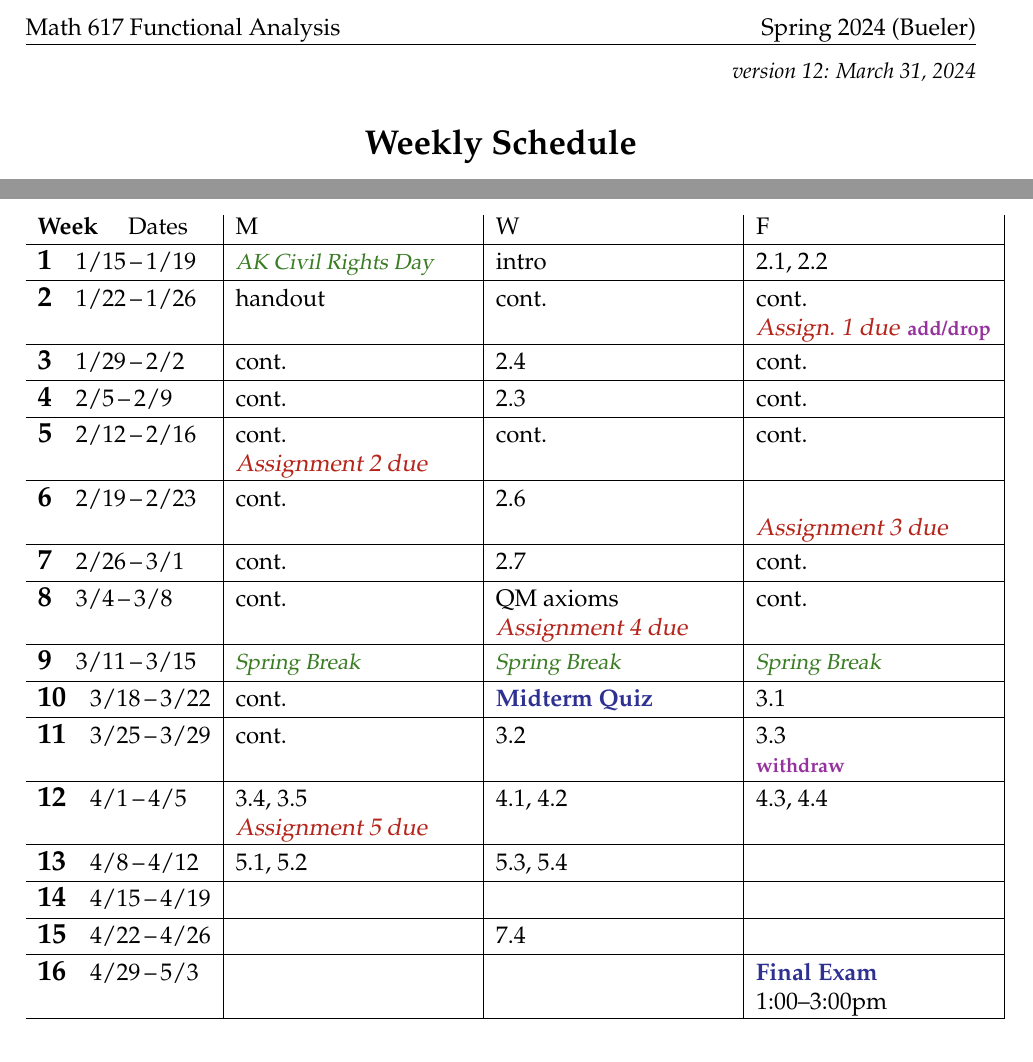
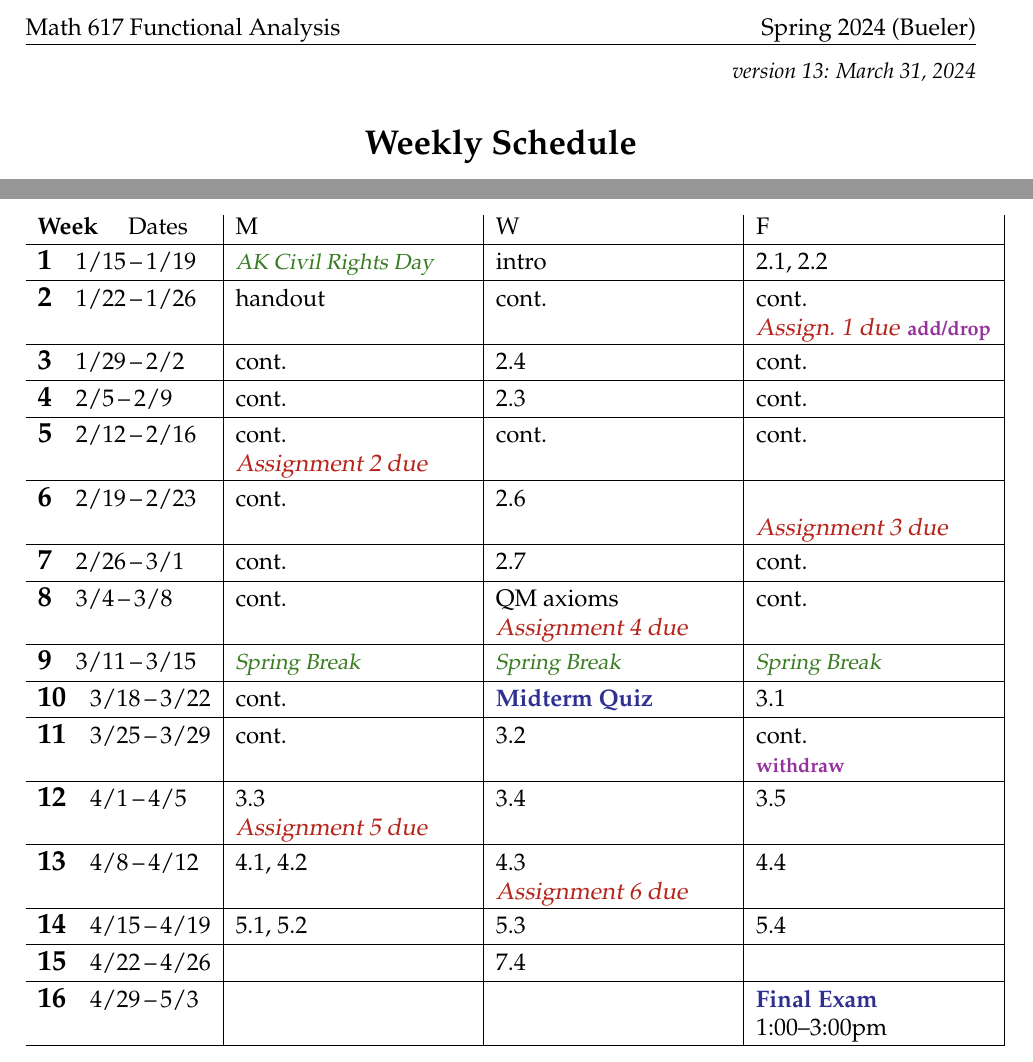
Before and after one commit to bueler/numerical, a LaTeX document (assets/general/S24/schedule.tex): two parts of the page, joined at a grey line, cut so that both start at the same text. Compiled offline with pdfLaTeX.

Commit message:
update schedule

```diff
--- a/assets/general/S24/schedule.tex
+++ b/assets/general/S24/schedule.tex
@@ -42,7 +42,7 @@
 
 
 \begin{document}
-\hfill \small \emph{version 12: \today} \normalsize
+\hfill \small \emph{version 13: \today} \normalsize
 
 \bigskip\bigskip
 \centerline{\Large \textbf{Weekly Schedule}}
@@ -81,13 +81,13 @@ The schedule below is subject to changes!  See the public course webpage
 
 \wkday{10}{3/18}{3/22}  & cont. & \ee{Midterm Quiz} & 3.1 \\ \hline
 
-\wkday{11}{3/25}{3/29}  & cont. & 3.2 & 3.3 \par \dl{withdraw} \\ \hline
+\wkday{11}{3/25}{3/29}  & cont. & 3.2 & cont. \par \dl{withdraw} \\ \hline
 
-\wkday{12}{4/1}{4/5}    & 3.4, 3.5 \par \due{Assignment 5 due} & 4.1, 4.2 & 4.3, 4.4 \\ \hline
+\wkday{12}{4/1}{4/5}    & 3.3 \par \due{Assignment 5 due} & 3.4 & 3.5 \\ \hline
 
-\wkday{13}{4/8}{4/12}   & 5.1, 5.2 & 5.3, 5.4 &  \\ \hline
+\wkday{13}{4/8}{4/12}   &  4.1, 4.2  & 4.3 \par \due{Assignment 6 due} & 4.4 \\ \hline
 
-\wkday{14}{4/15}{4/19}  &  &  &  \\ \hline
+\wkday{14}{4/15}{4/19}  & 5.1, 5.2 & 5.3 & 5.4 \\ \hline
 
 \wkday{15}{4/22}{4/26}  &  & 7.4 &  \\ \hline
 
```
Also changed, not shown: assets/general/S24/schedule.pdf.
